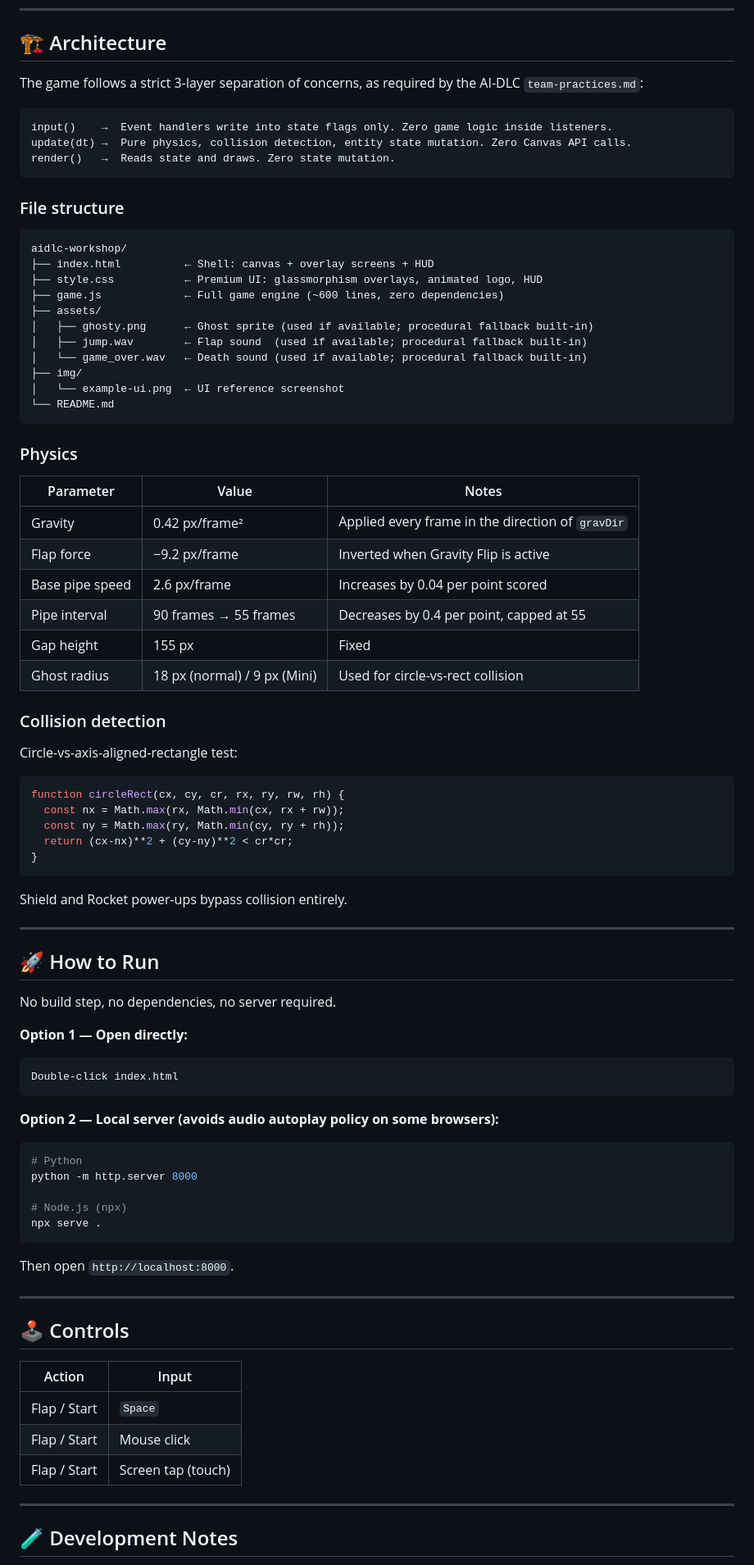
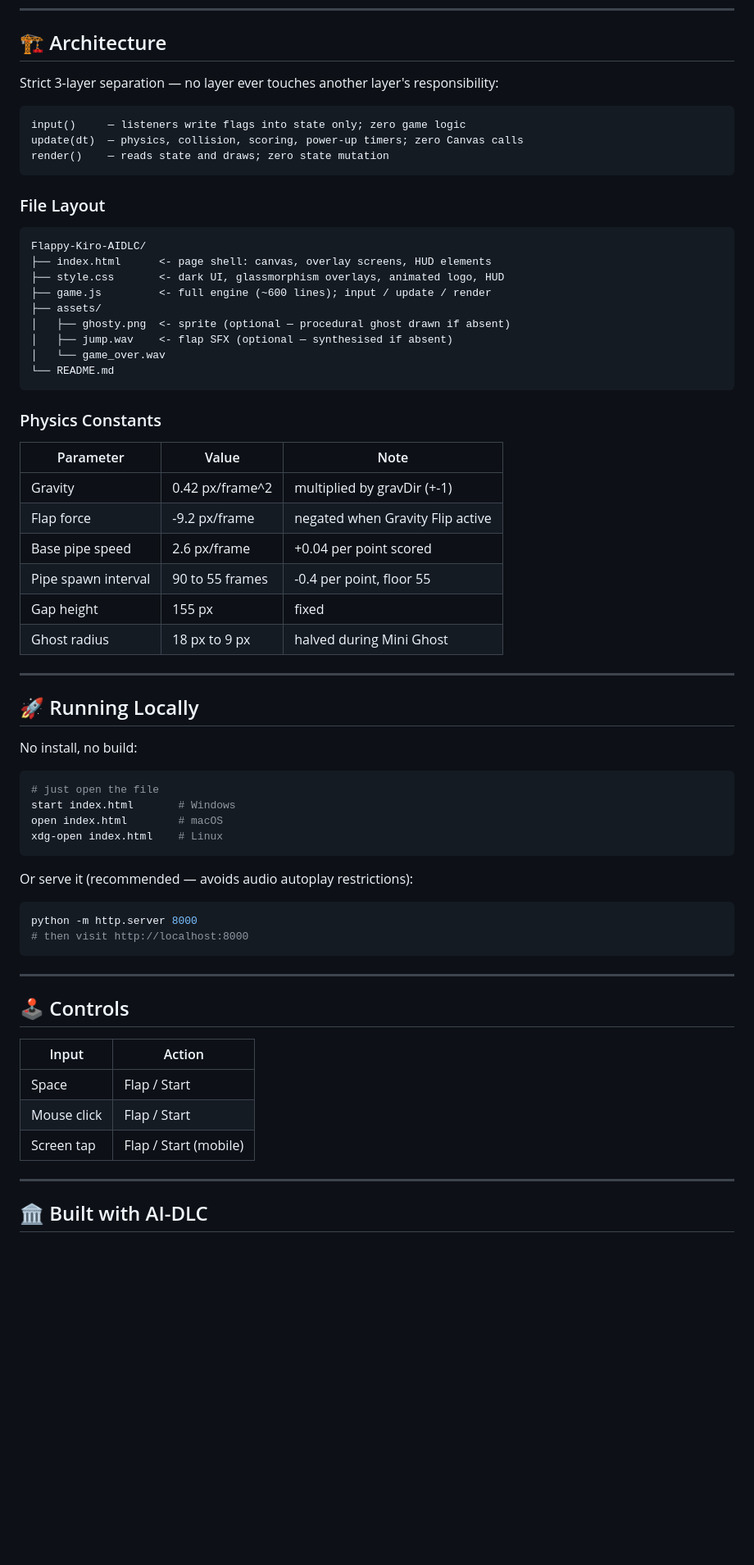
Before and after one commit to aidlc-academy/Flappy-Kiro-AIDLC, a Markdown page: README.md, the part around one of its changes. Shown at 82% size. Drawn GitHub-style; blank space fills up the shorter version.

Commit message:
Update README: play button, no photo, reference style

````diff
--- a/README.md
+++ b/README.md
@@ -47,87 +52,70 @@ Clear pipe gaps consecutively without dying to stack a combo multiplier. Your ma
 
 ## 🏗️ Architecture
 
-The game follows a strict 3-layer separation of concerns, as required by the AI-DLC `team-practices.md`:
+Strict 3-layer separation — no layer ever touches another layer's responsibility:
 
 ```
-input()    →  Event handlers write into state flags only. Zero game logic inside listeners.
-update(dt) →  Pure physics, collision detection, entity state mutation. Zero Canvas API calls.
-render()   →  Reads state and draws. Zero state mutation.
+input()     — listeners write flags into state only; zero game logic
+update(dt)  — physics, collision, scoring, power-up timers; zero Canvas calls
+render()    — reads state and draws; zero state mutation
 ```
 
-### File structure
+### File Layout
 
 ```
-aidlc-workshop/
-├── index.html          ← Shell: canvas + overlay screens + HUD
-├── style.css           ← Premium UI: glassmorphism overlays, animated logo, HUD
-├── game.js             ← Full game engine (~600 lines, zero dependencies)
+Flappy-Kiro-AIDLC/
+├── index.html      <- page shell: canvas, overlay screens, HUD elements
+├── style.css       <- dark UI, glassmorphism overlays, animated logo, HUD
+├── game.js         <- full engine (~600 lines); input / update / render
 ├── assets/
-│   ├── ghosty.png      ← Ghost sprite (used if available; procedural fallback built-in)
-│   ├── jump.wav        ← Flap sound  (used if available; procedural fallback built-in)
-│   └── game_over.wav   ← Death sound (used if available; procedural fallback built-in)
-├── img/
-│   └── example-ui.png  ← UI reference screenshot
+│   ├── ghosty.png  <- sprite (optional — procedural ghost drawn if absent)
+│   ├── jump.wav    <- flap SFX (optional — synthesised if absent)
+│   └── game_over.wav
 └── README.md
 ```
 
-### Physics
+### Physics Constants
 
-| Parameter | Value | Notes |
-|-----------|-------|-------|
-| Gravity | 0.42 px/frame² | Applied every frame in the direction of `gravDir` |
-| Flap force | −9.2 px/frame | Inverted when Gravity Flip is active |
-| Base pipe speed | 2.6 px/frame | Increases by 0.04 per point scored |
-| Pipe interval | 90 frames → 55 frames | Decreases by 0.4 per point, capped at 55 |
-| Gap height | 155 px | Fixed |
-| Ghost radius | 18 px (normal) / 9 px (Mini) | Used for circle-vs-rect collision |
-
-### Collision detection
-
-Circle-vs-axis-aligned-rectangle test:
-
-```js
-function circleRect(cx, cy, cr, rx, ry, rw, rh) {
-  const nx = Math.max(rx, Math.min(cx, rx + rw));
-  const ny = Math.max(ry, Math.min(cy, ry + rh));
-  return (cx-nx)**2 + (cy-ny)**2 < cr*cr;
-}
-```
-
-Shield and Rocket power-ups bypass collision entirely.
+| Parameter | Value | Note |
+|-----------|-------|------|
+| Gravity | 0.42 px/frame^2 | multiplied by gravDir (+-1) |
+| Flap force | -9.2 px/frame | negated when Gravity Flip active |
+| Base pipe speed | 2.6 px/frame | +0.04 per point scored |
+| Pipe spawn interval | 90 to 55 frames | -0.4 per point, floor 55 |
+| Gap height | 155 px | fixed |
+| Ghost radius | 18 px to 9 px | halved during Mini Ghost |
 
 ---
 
-## 🚀 How to Run
+## 🚀 Running Locally
 
-No build step, no dependencies, no server required.
+No install, no build:
 
-**Option 1 — Open directly:**
-```
-Double-click index.html
+```bash
+# just open the file
+start index.html       # Windows
+open index.html        # macOS
+xdg-open index.html    # Linux
 ```
 
-**Option 2 — Local server (avoids audio autoplay policy on some browsers):**
+Or serve it (recommended — avoids audio autoplay restrictions):
+
 ```bash
-# Python
 python -m http.server 8000
-
-# Node.js (npx)
-npx serve .
+# then visit http://localhost:8000
 ```
-Then open `http://localhost:8000`.
 
 ---
 
 ## 🕹️ Controls
 
-| Action | Input |
-|--------|-------|
-| Flap / Start | `Space` |
-| Flap / Start | Mouse click |
-| Flap / Start | Screen tap (touch) |
+| Input | Action |
+|-------|--------|
+| Space | Flap / Start |
+| Mouse click | Flap / Start |
+| Screen tap | Flap / Start (mobile) |
 
 ---
 
-## 🧪 Development Notes
+## 🏛️ Built with AI-DLC
 
````
Also changed, not shown: other parts of README.md (+32 -54 lines).
